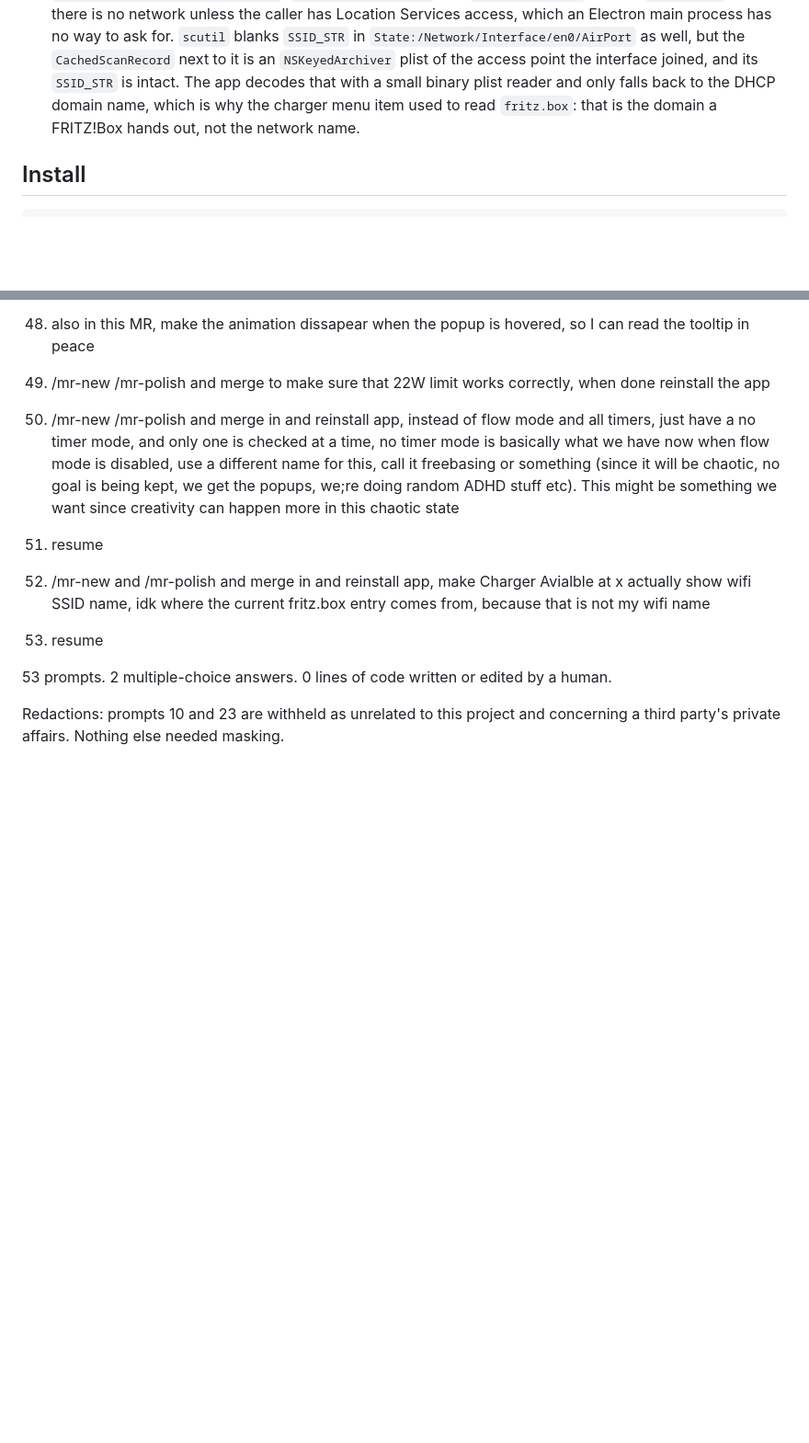
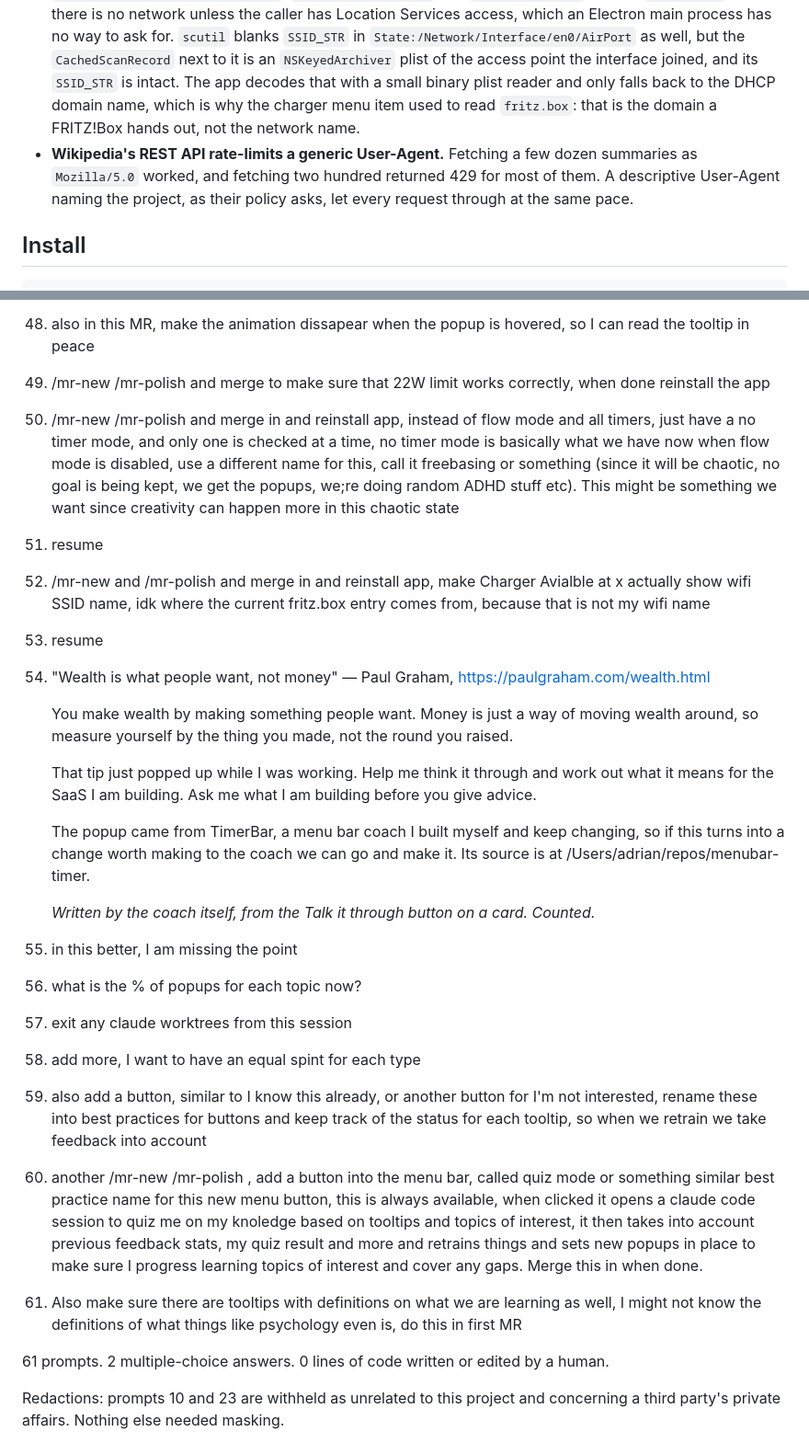
Before and after one commit to adipascu/menubar-timer, a Markdown page: README.md, 2 parts joined by grey strips. Shown at 92% size. GitHub-like rendering; blank space fills up the shorter version.

Commit message:
Document the balanced pool, the feedback buttons and the session prompts

```diff
--- a/README.md
+++ b/README.md
@@ -52,6 +54,7 @@ That has a measurable failure mode. When another app is fullscreen the menu bar
 - **A tray title that changes width shifts every menu bar item to its left.** The flame prefix flashing in and out moved the rest of the bar by about 23 points twice a second, and the system font's proportional digits moved it by up to 9 points on every tick of the countdown, since `11:11` is narrower than `00:00`. The flame is now a fixed-size tray image, swapped for a transparent image of the same size while it is unlit, and the title is set with `fontType: 'monospacedDigit'`. Measured with `tray.getBounds()`, lit, unlit, `00:00` and `11:11` all come out at the same width. `swift scripts/render-flame.swift` regenerates the flame bitmaps from the emoji at the menu bar font size.
 - **`pmset -g assertions` knows when audio is playing.** While any app has an output stream open, `coreaudiod` holds a `PreventUserIdleSystemSleep` assertion whose resource line starts with `audio-out`. That one shell call, next to `get volume settings` from `osascript`, is enough to tell loud music from silence without a private framework.
 - **macOS 26 redacts the Wi-Fi name from every command line tool, but leaves it inside `scutil`.** `networksetup -getairportnetwork`, `ipconfig getsummary` and `system_profiler` all print `<redacted>` or claim there is no network unless the caller has Location Services access, which an Electron main process has no way to ask for. `scutil` blanks `SSID_STR` in `State:/Network/Interface/en0/AirPort` as well, but the `CachedScanRecord` next to it is an `NSKeyedArchiver` plist of the access point the interface joined, and its `SSID_STR` is intact. The app decodes that with a small binary plist reader and only falls back to the DHCP domain name, which is why the charger menu item used to read `fritz.box`: that is the domain a FRITZ!Box hands out, not the network name.
+- **Wikipedia's REST API rate-limits a generic User-Agent.** Fetching a few dozen summaries as `Mozilla/5.0` worked, and fetching two hundred returned 429 for most of them. A descriptive User-Agent naming the project, as their policy asks, let every request through at the same pace.
 
 ## Install
 
@@ -192,7 +195,31 @@ Every prompt in the session that produced this app, verbatim and in order, typos
 
 53. resume
 
-53 prompts. 2 multiple-choice answers. 0 lines of code written or edited by a human.
+54. "Wealth is what people want, not money" — Paul Graham, https://paulgraham.com/wealth.html
+
+    You make wealth by making something people want. Money is just a way of moving wealth around, so measure yourself by the thing you made, not the round you raised.
+
+    That tip just popped up while I was working. Help me think it through and work out what it means for the SaaS I am building. Ask me what I am building before you give advice.
+
+    The popup came from TimerBar, a menu bar coach I built myself and keep changing, so if this turns into a change worth making to the coach we can go and make it. Its source is at /Users/adrian/repos/menubar-timer.
+
+    *Written by the coach itself, from the Talk it through button on a card. Counted.*
+
+55. in this better, I am missing the point
+
+56. what is the % of popups for each topic now?
+
+57. exit any claude worktrees from this session
+
+58. add more, I want to have an equal spint for each type
+
+59. also add a button, similar to I know this already, or another button for I'm not interested, rename these into best practices for buttons and keep track of the status for each tooltip, so when we retrain we take feedback into account
+
+60. another /mr-new /mr-polish , add a button into the menu bar, called quiz mode or something similar best practice name for this new menu button, this is always available, when clicked it opens a claude code session to quiz me on my knoledge based on tooltips and topics of interest, it then takes into account previous feedback stats, my quiz result and more and retrains things and sets new popups in place to make sure I progress learning topics of interest and cover any gaps. Merge this in when done.
+
+61. Also make sure there are tooltips with definitions on what we are learning as well, I might not know the definitions of what things like psychology even is, do this in first MR
+
+61 prompts. 2 multiple-choice answers. 0 lines of code written or edited by a human.
 
 Redactions: prompts 10 and 23 are withheld as unrelated to this project and concerning a third party's private affairs. Nothing else needed masking.
 
```
Also changed, not shown: other parts of README.md (+7 -5 lines).
